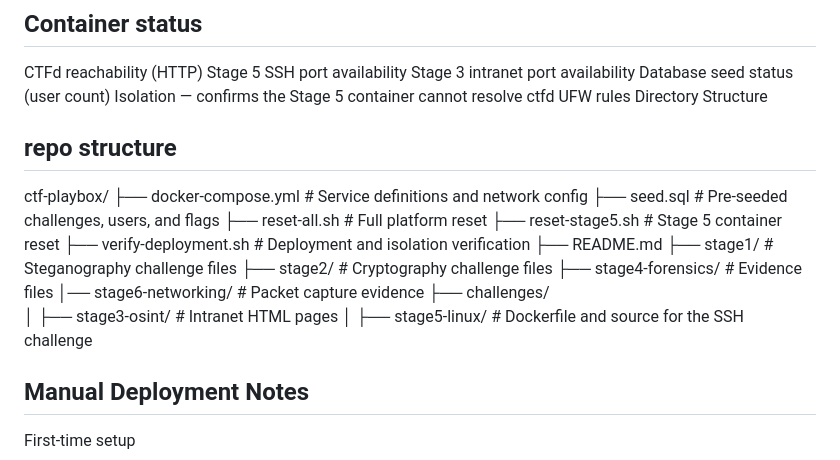
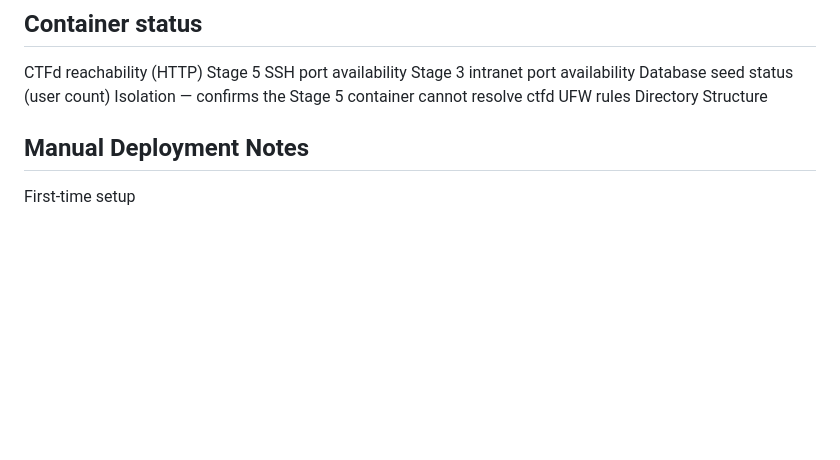
Before and after one commit to KodeAspire/ctf-playbox, a Markdown page: README.md, the part around the change. Rendered like a GitHub page; blank space fills up the shorter version.

Commit message:
Remove repo structure section from README
Removed detailed repo structure section from README.

```diff
--- a/README.md
+++ b/README.md
@@ -140,21 +140,6 @@ Isolation — confirms the Stage 5 container cannot resolve ctfd
 UFW rules
 Directory Structure
 
-## repo structure
-ctf-playbox/
-├── docker-compose.yml       # Service definitions and network config
-├── seed.sql                 # Pre-seeded challenges, users, and flags
-├── reset-all.sh             # Full platform reset
-├── reset-stage5.sh          # Stage 5 container reset
-├── verify-deployment.sh     # Deployment and isolation verification
-├── README.md
-├── stage1/                  # Steganography challenge files
-├── stage2/                  # Cryptography challenge files
-├── stage4-forensics/        # Evidence files
-│── stage6-networking/       # Packet capture evidence
-├── challenges/
-│   ├── stage3-osint/        # Intranet HTML pages
-│   ├── stage5-linux/        # Dockerfile and source for the SSH challenge
 
 ## Manual Deployment Notes
 
```
